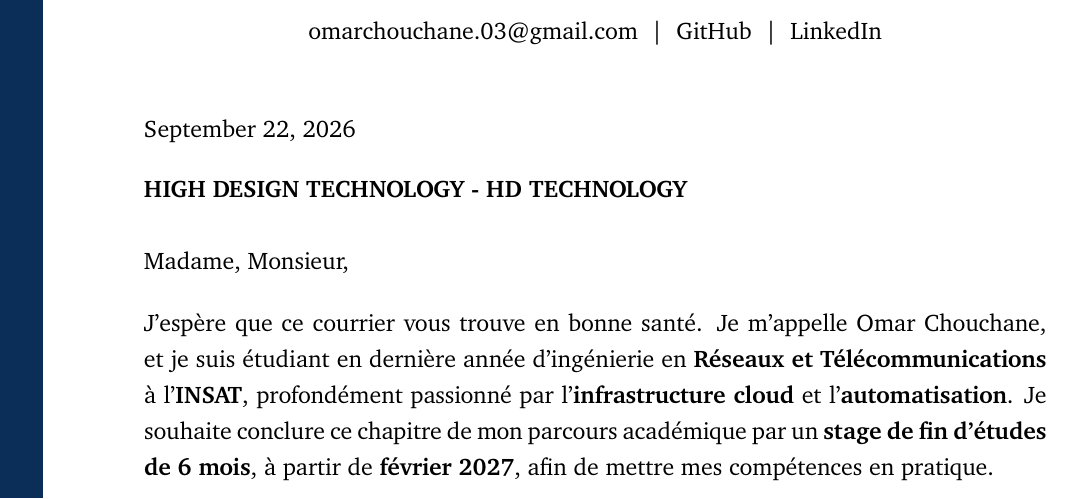
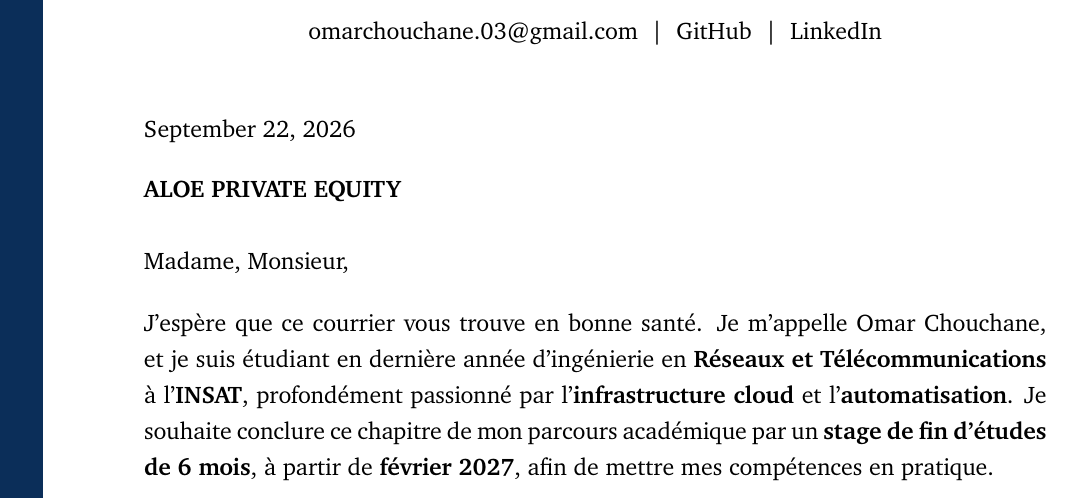
Before and after one commit to OmarChouchane/internship-application-automation, a LaTeX document (cover_letter.tex): part of the page, cut so that both start at the same text. Compiled offline with pdfLaTeX.

Commit message:
Generate French cover letter for ALOE PRIVATE EQUITY

```diff
--- a/cover_letter.tex
+++ b/cover_letter.tex
@@ -63,7 +63,7 @@
 
 \vspace{4pt}
 
-\textbf{HIGH DESIGN TECHNOLOGY - HD TECHNOLOGY}
+\textbf{ALOE PRIVATE EQUITY}
 
 \vspace{10pt}
 
```
